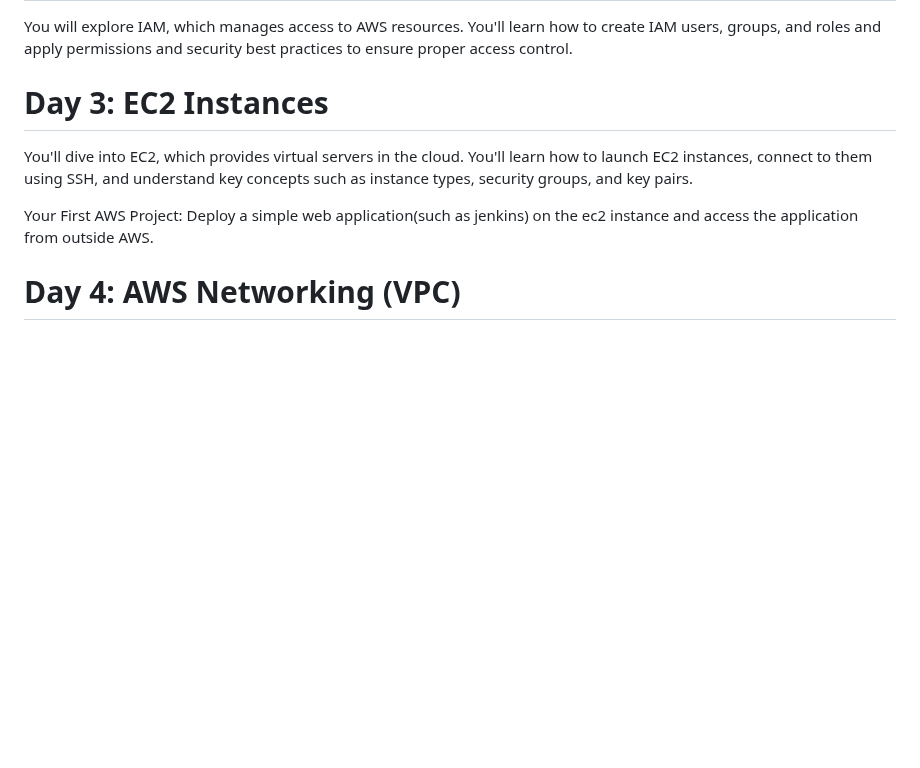
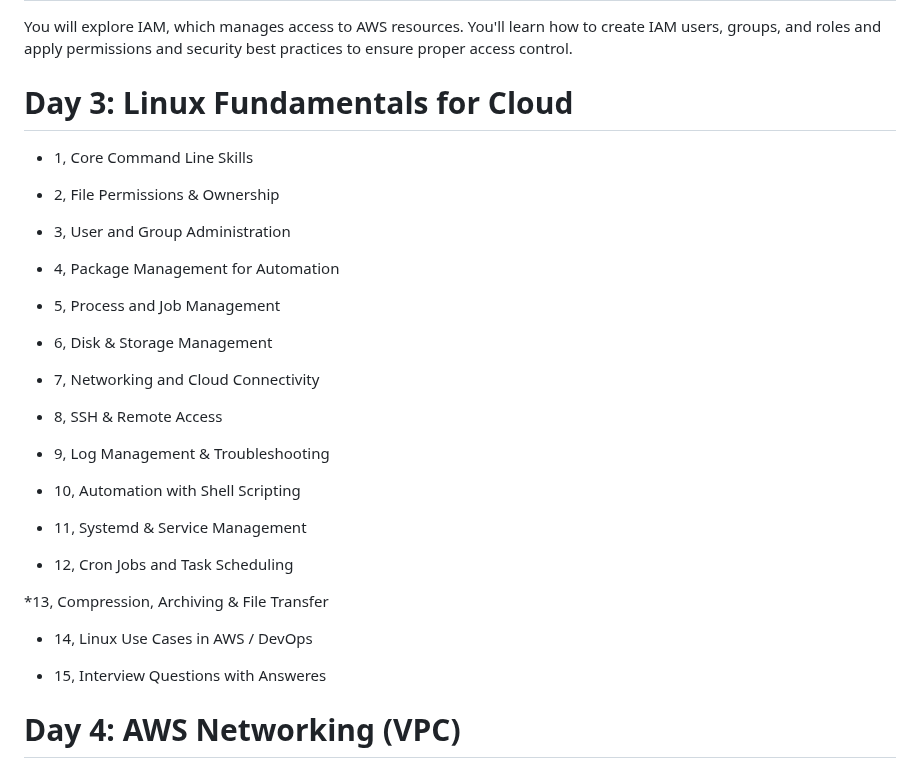
Before and after one commit to CLOUDBUDDYsankar/1-AWS-CLASS_2025, a Markdown page: README.md, the part around the change. Rendered like a GitHub page; blank space fills up the shorter version.

```diff
--- a/README.md
+++ b/README.md
@@ -92,10 +92,37 @@ You will explore IAM, which manages access to AWS resources. You'll learn how to
 
 
 
-# Day 3: EC2 Instances
-You'll dive into EC2, which provides virtual servers in the cloud. You'll learn how to launch EC2 instances, connect to them using SSH, and understand key concepts such as instance types, security groups, and key pairs.
+# Day 3: Linux Fundamentals for Cloud
 
-Your First AWS Project: Deploy a simple web application(such as jenkins) on the ec2 instance and access the application from outside AWS.
+* 1, Core Command Line Skills
+
+* 2, File Permissions & Ownership
+
+* 3, User and Group Administration
+
+* 4, Package Management for Automation
+
+* 5, Process and Job Management
+
+* 6, Disk & Storage Management
+
+* 7, Networking and Cloud Connectivity
+
+* 8, SSH & Remote Access
+
+* 9, Log Management & Troubleshooting
+
+* 10, Automation with Shell Scripting
+
+* 11, Systemd & Service Management
+
+* 12, Cron Jobs and Task Scheduling
+
+*13, Compression, Archiving & File Transfer
+
+* 14, Linux Use Cases in AWS / DevOps
+
+* 15, Interview Questions with Answeres
 
 
 
```
